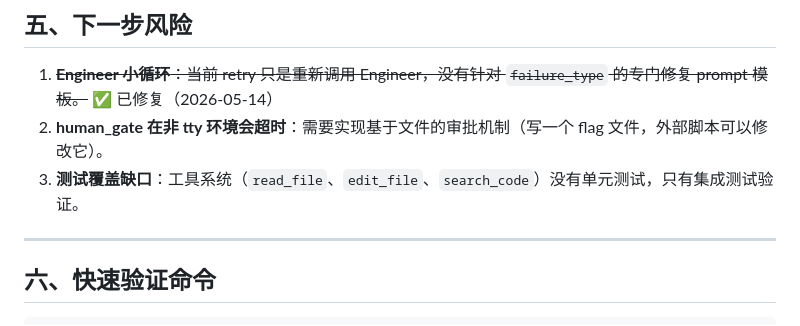
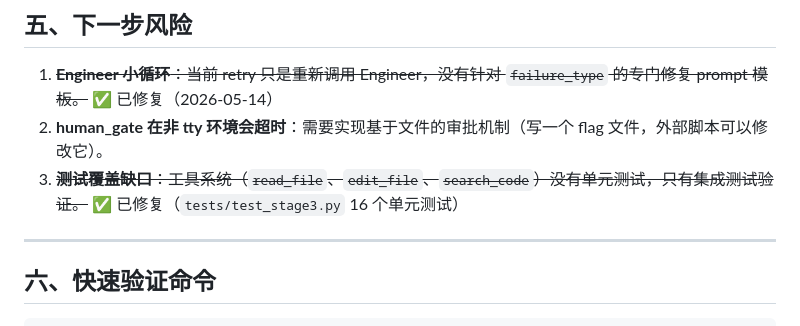
Before and after one commit to Idiot-Alex/looper, a Markdown page: docs/stage2_completion_report.md, the part around the change. Rendered like a GitHub page.

Commit message:
docs: mark test gap risk as resolved

```diff
--- a/docs/stage2_completion_report.md
+++ b/docs/stage2_completion_report.md
@@ -131,7 +131,7 @@ Git 快照: deb78aa
 
 1. ~~**Engineer 小循环**：当前 retry 只是重新调用 Engineer，没有针对 `failure_type` 的专门修复 prompt 模板。~~ ✅ 已修复（2026-05-14）
 2. **human_gate 在非 tty 环境会超时**：需要实现基于文件的审批机制（写一个 flag 文件，外部脚本可以修改它）。
-3. **测试覆盖缺口**：工具系统（`read_file`、`edit_file`、`search_code`）没有单元测试，只有集成测试验证。
+3. ~~**测试覆盖缺口**：工具系统（`read_file`、`edit_file`、`search_code`）没有单元测试，只有集成测试验证。~~ ✅ 已修复（`tests/test_stage3.py` 16 个单元测试）
 
 ---
 
```
